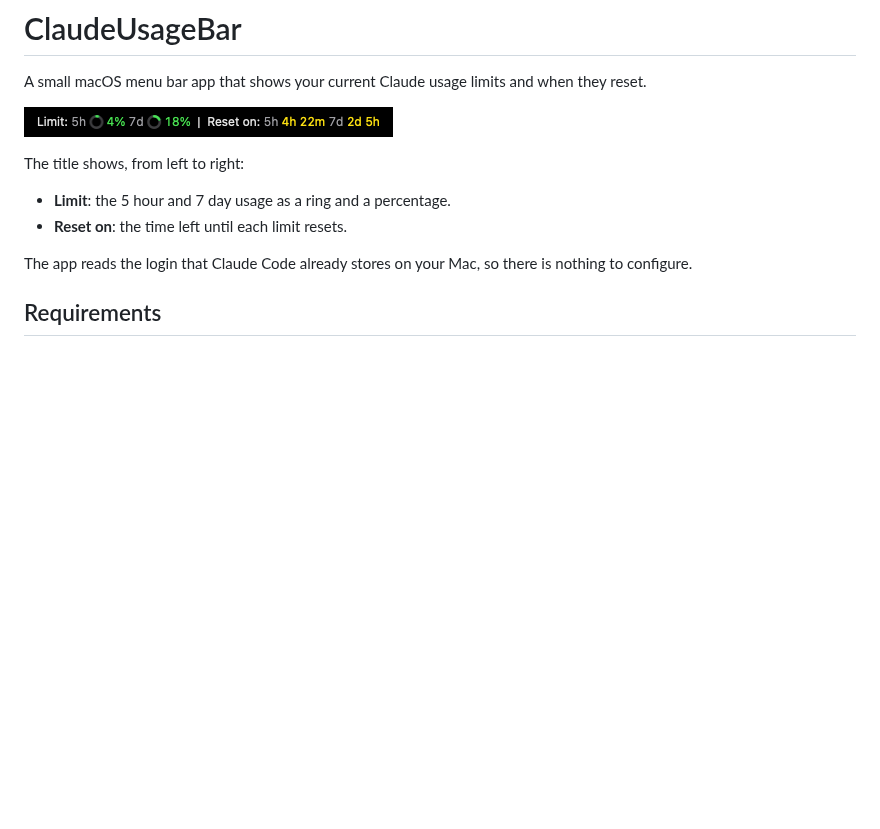
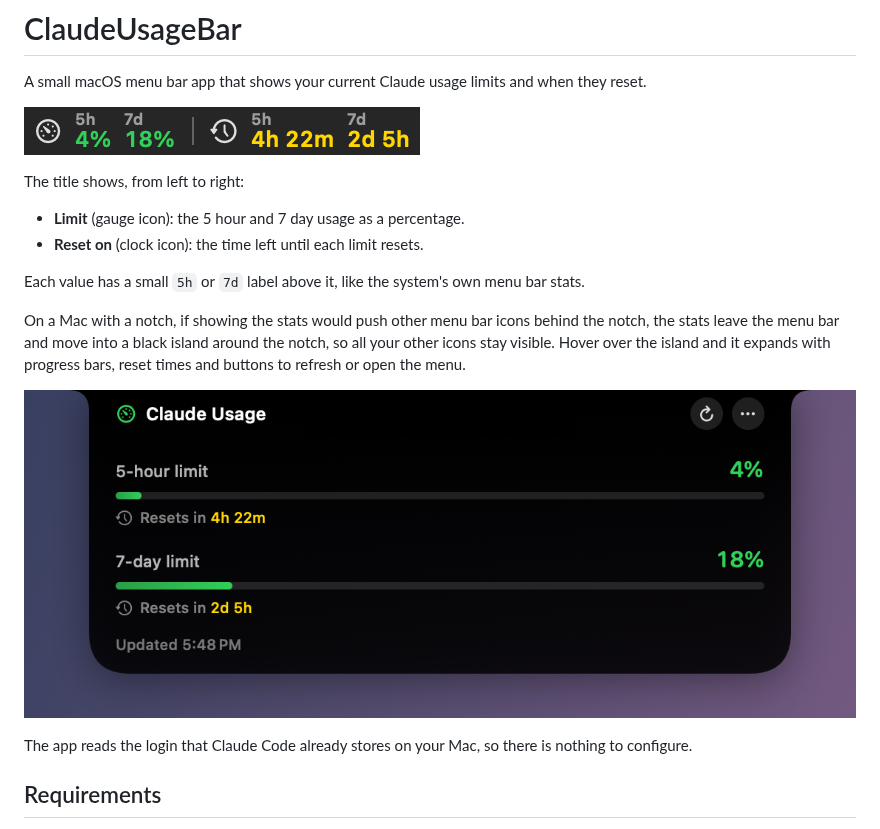
Before and after one commit to BilalKashif/ClaudeUsageBar, a Markdown page: README.md, the part around one of its changes. Drawn GitHub-style; pictures changed too: docs/island.png (added), docs/screenshot.png; blank space fills up the shorter version.

```diff
--- a/README.md
+++ b/README.md
@@ -6,8 +6,14 @@ A small macOS menu bar app that shows your current Claude usage limits and when
 
 The title shows, from left to right:
 
-- **Limit**: the 5 hour and 7 day usage as a ring and a percentage.
-- **Reset on**: the time left until each limit resets.
+- **Limit** (gauge icon): the 5 hour and 7 day usage as a percentage.
+- **Reset on** (clock icon): the time left until each limit resets.
+
+Each value has a small `5h` or `7d` label above it, like the system's own menu bar stats.
+
+On a Mac with a notch, if showing the stats would push other menu bar icons behind the notch, the stats leave the menu bar and move into a black island around the notch, so all your other icons stay visible. Hover over the island and it expands with progress bars, reset times and buttons to refresh or open the menu.
+
+![The expanded notch island](docs/island.png)
 
 The app reads the login that Claude Code already stores on your Mac, so there is nothing to configure.
 
```
Also changed, not shown: other parts of README.md (+14 -3 lines), 1 other file.
